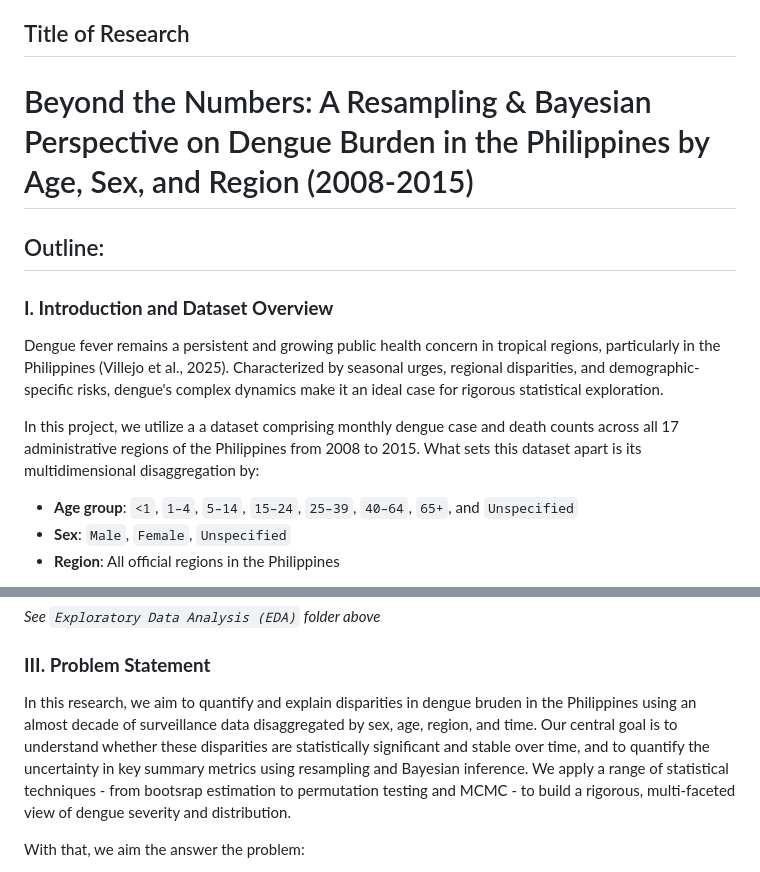
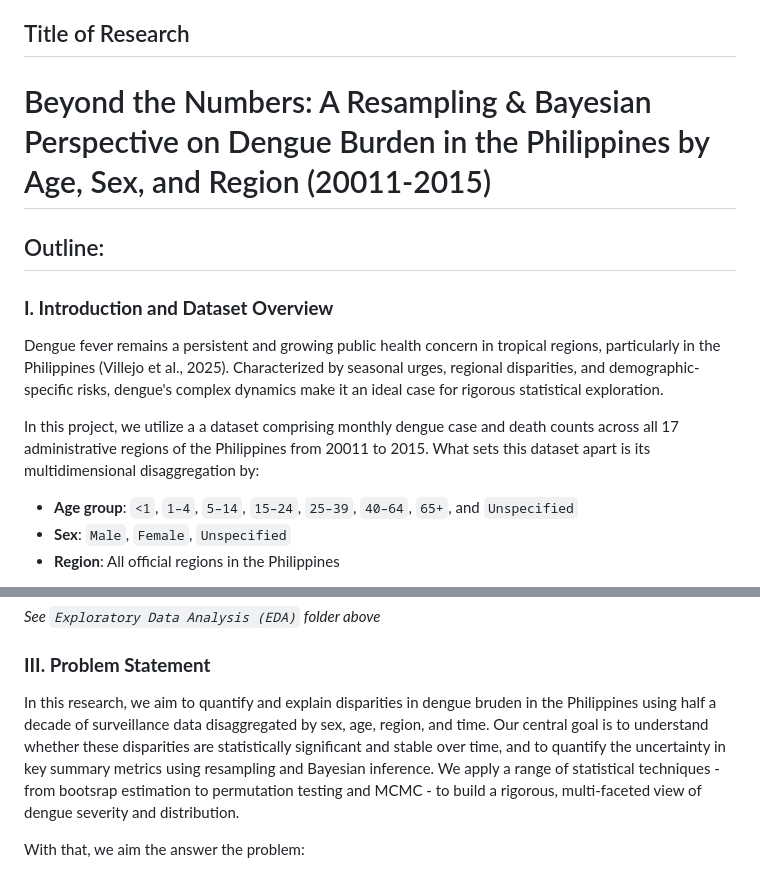
Before and after one commit to kdmp-02/SA2-StatComp, a Markdown page: README.md, 2 parts joined by grey strips. Drawn GitHub-style.

```diff
--- a/README.md
+++ b/README.md
@@ -11,7 +11,7 @@ We are a team of student data scientists working in a multidisciplinary research
 
 ## Title of Research
 
-# Beyond the Numbers: A Resampling & Bayesian Perspective on Dengue Burden in the Philippines by Age, Sex, and Region (2008-2015)
+# Beyond the Numbers: A Resampling & Bayesian Perspective on Dengue Burden in the Philippines by Age, Sex, and Region (20011-2015)
 
 ## Outline:
 
@@ -19,7 +19,7 @@ We are a team of student data scientists working in a multidisciplinary research
 
 Dengue fever remains a persistent and growing public health concern in tropical regions, particularly in the Philippines (Villejo et al., 2025). Characterized by seasonal urges, regional disparities, and demographic-specific risks, dengue's complex dynamics make it an ideal case for rigorous statistical exploration.
 
-In this project, we utilize a a dataset comprising monthly dengue case and death counts across all 17 administrative regions of the Philippines from 2008 to 2015. What sets this dataset apart is its multidimensional disaggregation by:
+In this project, we utilize a a dataset comprising monthly dengue case and death counts across all 17 administrative regions of the Philippines from 20011 to 2015. What sets this dataset apart is its multidimensional disaggregation by:
 
 * **Age group**: `<1`, `1–4`, `5–14`, `15–24`, `25–39`, `40–64`, `65+`, and `Unspecified`
 * **Sex**: `Male`, `Female`, `Unspecified`
@@ -37,7 +37,7 @@ To fully leverage this dataset, we begin by exploring its structure and performi
 
 ### **III. Problem Statement**
 
-In this research, we aim to quantify and explain disparities in dengue bruden in the Philippines using an almost decade of surveillance data disaggregated by sex, age, region, and time. Our central goal is to understand whether these disparities are statistically significant and stable over time, and to quantify the uncertainty in key summary metrics using resampling and Bayesian inference. We apply a range of statistical techniques - from bootsrap estimation to permutation testing and MCMC - to build a rigorous, multi-faceted view of dengue severity and distribution.
+In this research, we aim to quantify and explain disparities in dengue bruden in the Philippines using half a decade of surveillance data disaggregated by sex, age, region, and time. Our central goal is to understand whether these disparities are statistically significant and stable over time, and to quantify the uncertainty in key summary metrics using resampling and Bayesian inference. We apply a range of statistical techniques - from bootsrap estimation to permutation testing and MCMC - to build a rigorous, multi-faceted view of dengue severity and distribution.
 
 With that, we aim the answer the problem:
 
```
